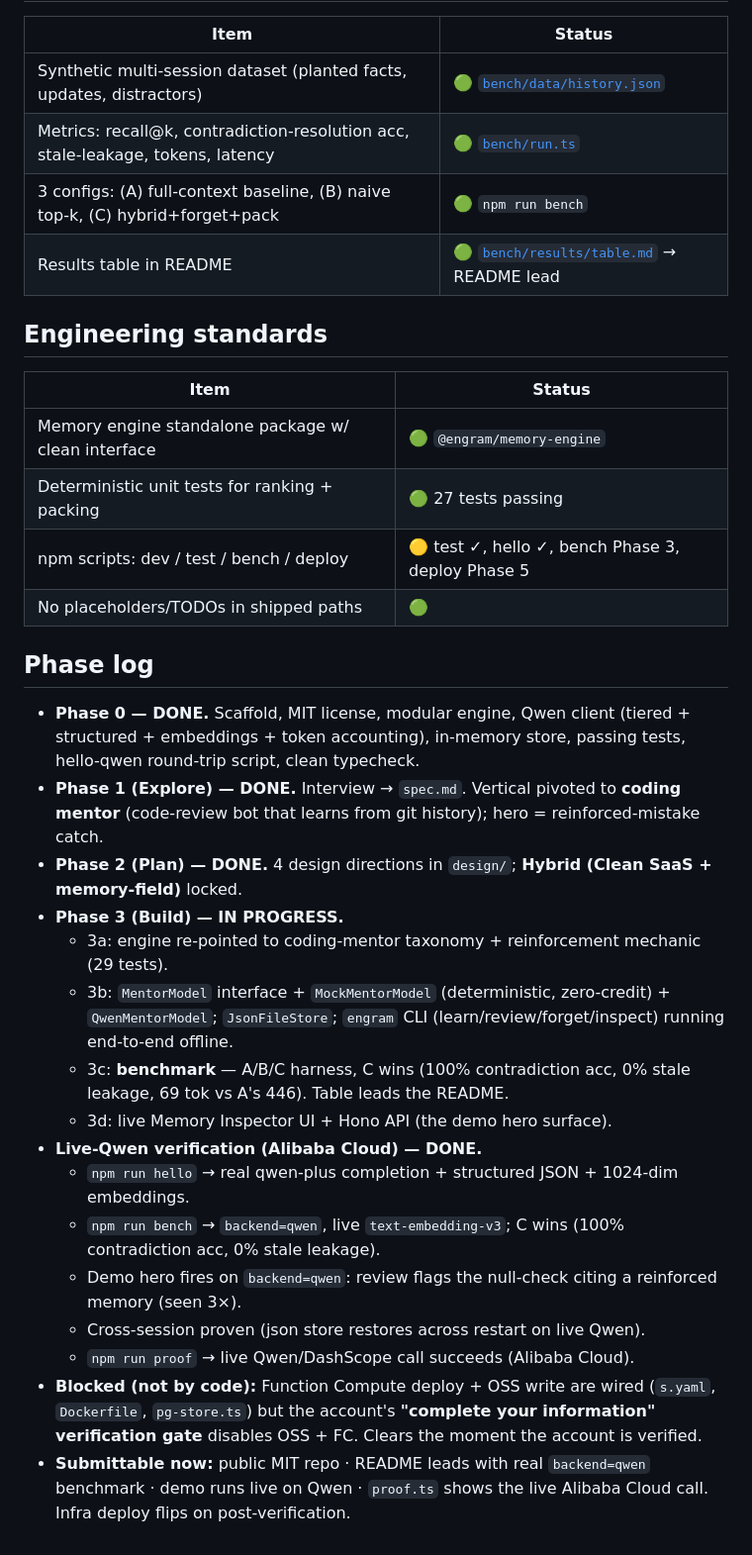
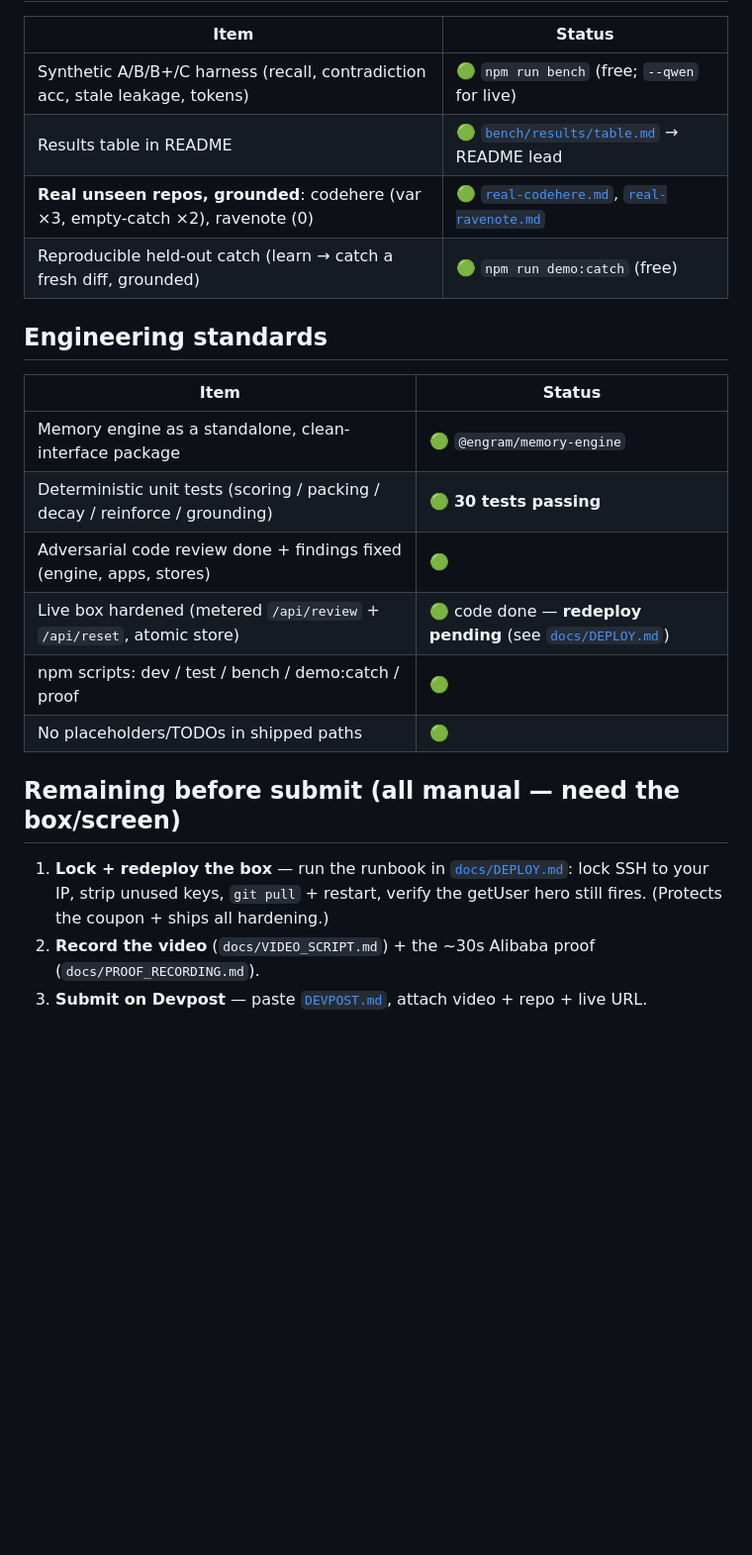
Before and after one commit to muhammadegaa/mneme, a Markdown page: SUBMISSION_CHECKLIST.md, the part around one of its changes. Shown at 99% size. Drawn GitHub-style; blank space fills up the shorter version.

```diff
--- a/SUBMISSION_CHECKLIST.md
+++ b/SUBMISSION_CHECKLIST.md
@@ -30,35 +31,24 @@ Updated every phase. 🟢 done · 🟡 in progress · 🔴 not started.
 
 | Item | Status |
 |---|---|
-| Synthetic multi-session dataset (planted facts, updates, distractors) | 🟢 [`bench/data/history.json`](./bench/data/history.json) |
-| Metrics: recall@k, contradiction-resolution acc, stale-leakage, tokens, latency | 🟢 [`bench/run.ts`](./bench/run.ts) |
-| 3 configs: (A) full-context baseline, (B) naive top-k, (C) hybrid+forget+pack | 🟢 `npm run bench` |
+| Synthetic A/B/B+/C harness (recall, contradiction acc, stale leakage, tokens) | 🟢 `npm run bench` (free; `--qwen` for live) |
 | Results table in README | 🟢 [`bench/results/table.md`](./bench/results/table.md) → README lead |
+| **Real unseen repos, grounded**: codehere (var ×3, empty-catch ×2), ravenote (0) | 🟢 [`real-codehere.md`](./bench/results/real-codehere.md), [`real-ravenote.md`](./bench/results/real-ravenote.md) |
+| Reproducible held-out catch (learn → catch a fresh diff, grounded) | 🟢 `npm run demo:catch` (free) |
 
 ## Engineering standards
 
 | Item | Status |
 |---|---|
-| Memory engine standalone package w/ clean interface | 🟢 `@engram/memory-engine` |
-| Deterministic unit tests for ranking + packing | 🟢 27 tests passing |
-| npm scripts: dev / test / bench / deploy | 🟡 test ✓, hello ✓, bench Phase 3, deploy Phase 5 |
+| Memory engine as a standalone, clean-interface package | 🟢 `@engram/memory-engine` |
+| Deterministic unit tests (scoring / packing / decay / reinforce / grounding) | 🟢 **30 tests passing** |
+| Adversarial code review done + findings fixed (engine, apps, stores) | 🟢 |
+| Live box hardened (metered `/api/review` + `/api/reset`, atomic store) | 🟢 code done — **redeploy pending** (see [`docs/DEPLOY.md`](./docs/DEPLOY.md)) |
+| npm scripts: dev / test / bench / demo:catch / proof | 🟢 |
 | No placeholders/TODOs in shipped paths | 🟢 |
 
-## Phase log
+## Remaining before submit (all manual — need the box/screen)
 
-- **Phase 0 — DONE.** Scaffold, MIT license, modular engine, Qwen client (tiered + structured + embeddings + token accounting), in-memory store, passing tests, hello-qwen round-trip script, clean typecheck.
-- **Phase 1 (Explore) — DONE.** Interview → `spec.md`. Vertical pivoted to **coding mentor** (code-review bot that learns from git history); hero = reinforced-mistake catch.
-- **Phase 2 (Plan) — DONE.** 4 design directions in `design/`; **Hybrid (Clean SaaS + memory-field)** locked.
-- **Phase 3 (Build) — IN PROGRESS.**
-  - 3a: engine re-pointed to coding-mentor taxonomy + reinforcement mechanic (29 tests).
-  - 3b: `MentorModel` interface + `MockMentorModel` (deterministic, zero-credit) + `QwenMentorModel`; `JsonFileStore`; `engram` CLI (learn/review/forget/inspect) running end-to-end offline.
-  - 3c: **benchmark** — A/B/C harness, C wins (100% contradiction acc, 0% stale leakage, 69 tok vs A's 446). Table leads the README.
-  - 3d: live Memory Inspector UI + Hono API (the demo hero surface).
-- **Live-Qwen verification (Alibaba Cloud) — DONE.**
-  - `npm run hello` → real qwen-plus completion + structured JSON + 1024-dim embeddings.
-  - `npm run bench` → `backend=qwen`, live `text-embedding-v3`; C wins (100% contradiction acc, 0% stale leakage).
-  - Demo hero fires on `backend=qwen`: review flags the null-check citing a reinforced memory (seen 3×).
-  - Cross-session proven (json store restores across restart on live Qwen).
-  - `npm run proof` → live Qwen/DashScope call succeeds (Alibaba Cloud).
-- **Blocked (not by code):** Function Compute deploy + OSS write are wired (`s.yaml`, `Dockerfile`, `pg-store.ts`) but the account's **"complete your information" verification gate** disables OSS + FC. Clears the moment the account is verified.
-- **Submittable now:** public MIT repo · README leads with real `backend=qwen` benchmark · demo runs live on Qwen · `proof.ts` shows the live Alibaba Cloud call. Infra deploy flips on post-verification.
+1. **Lock + redeploy the box** — run the runbook in [`docs/DEPLOY.md`](./docs/DEPLOY.md): lock SSH to your IP, strip unused keys, `git pull` + restart, verify the getUser hero still fires. (Protects the coupon + ships all hardening.)
+2. **Record the video** (`docs/VIDEO_SCRIPT.md`) + the ~30s Alibaba proof (`docs/PROOF_RECORDING.md`).
+3. **Submit on Devpost** — paste [`DEVPOST.md`](./DEVPOST.md), attach video + repo + live URL.
```
Also changed, not shown: other parts of SUBMISSION_CHECKLIST.md (+14 -13 lines), DEVPOST.md (+1 -1 lines), README.md (+1 -1 lines).
